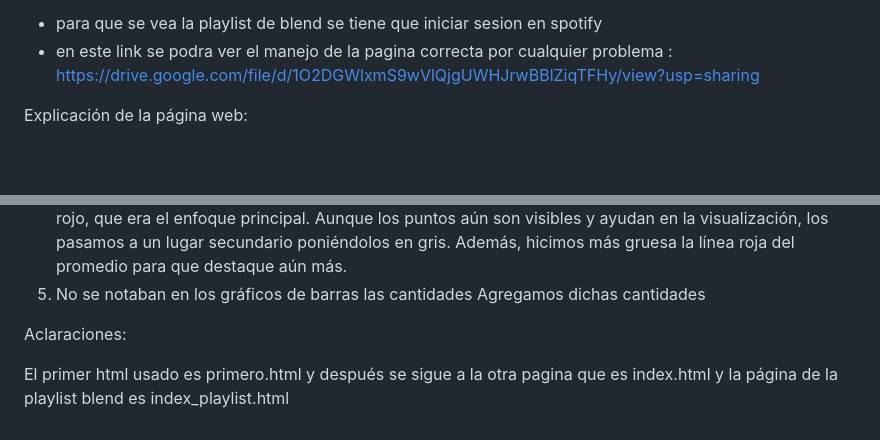
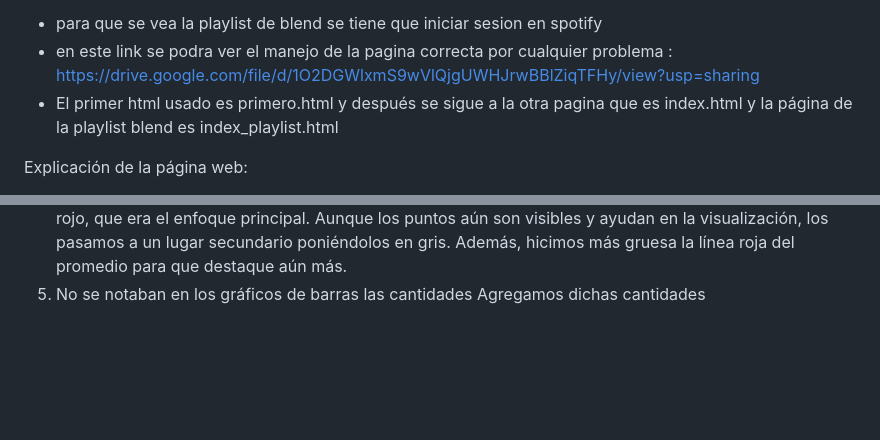
Before and after one commit to luisalawson/final_vis_v2, a Markdown page: readme.md, 2 parts joined by grey strips. Drawn GitHub-style; blank space fills up the shorter version.

```diff
--- a/readme.md
+++ b/readme.md
@@ -1,7 +1,7 @@
 Aclaraciones para visualizacion:
 - para que se vea la playlist de blend se tiene que iniciar sesion en spotify
 - en este link se podra ver el manejo de la pagina correcta por cualquier problema : https://drive.google.com/file/d/1O2DGWlxmS9wVlQjgUWHJrwBBlZiqTFHy/view?usp=sharing
-
+- El primer html usado es primero.html y después se sigue a la otra pagina que es index.html y la página de la playlist blend es index_playlist.html
 
 Explicación de la página web:
 
@@ -23,7 +23,3 @@ Optamos por agregar una página de elección de perfiles para brindar más opcio
 Optamos por mantener la misma estructura de gráfico, pero eliminamos el color verde de los puntos, ya que restaba énfasis a la línea del promedio en rojo, que era el enfoque principal. Aunque los puntos aún son visibles y ayudan en la visualización, los pasamos a un lugar secundario poniéndolos en gris. Además, hicimos más gruesa la línea roja del promedio para que destaque aún más.
 5. No se notaban en los gráficos de barras las cantidades
 Agregamos dichas cantidades
-
-Aclaraciones:
-
-El primer html usado es primero.html y después se sigue a la otra pagina que es index.html y la página de la playlist blend es index_playlist.html
```
